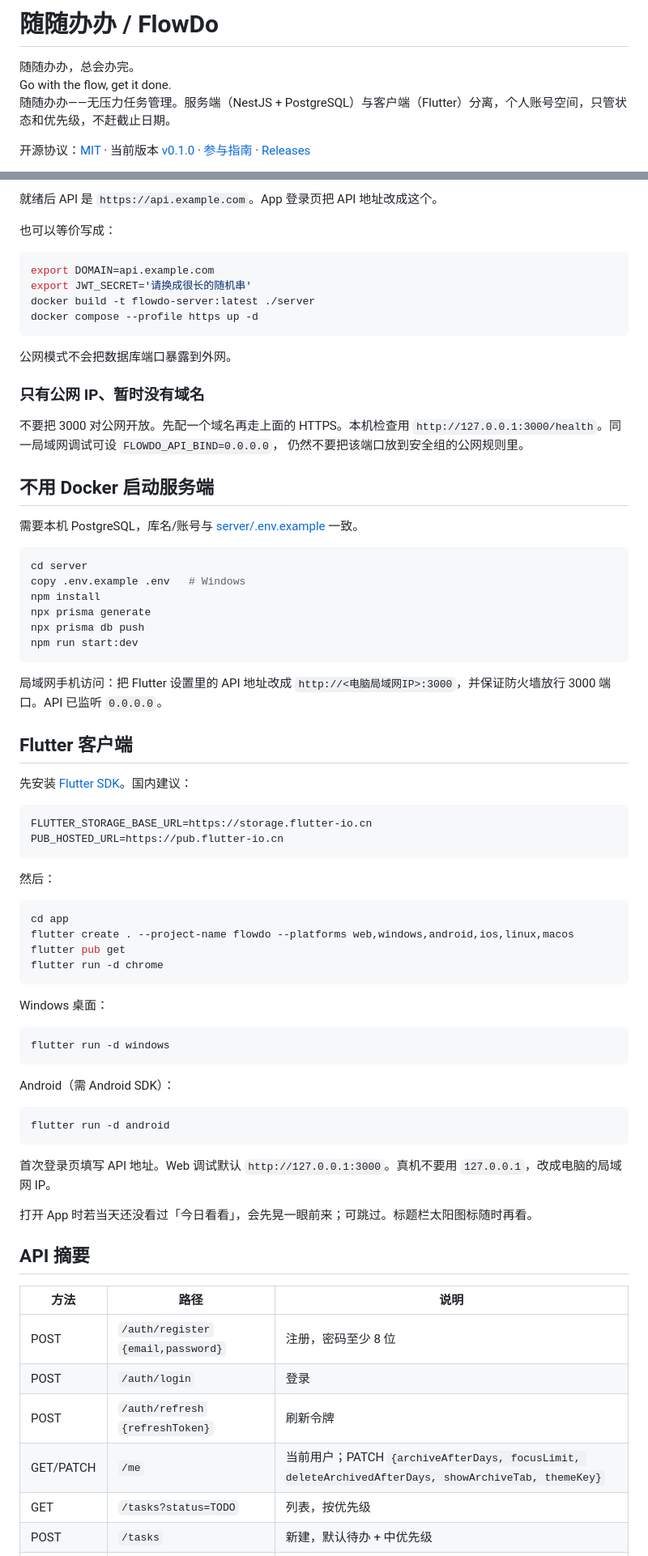
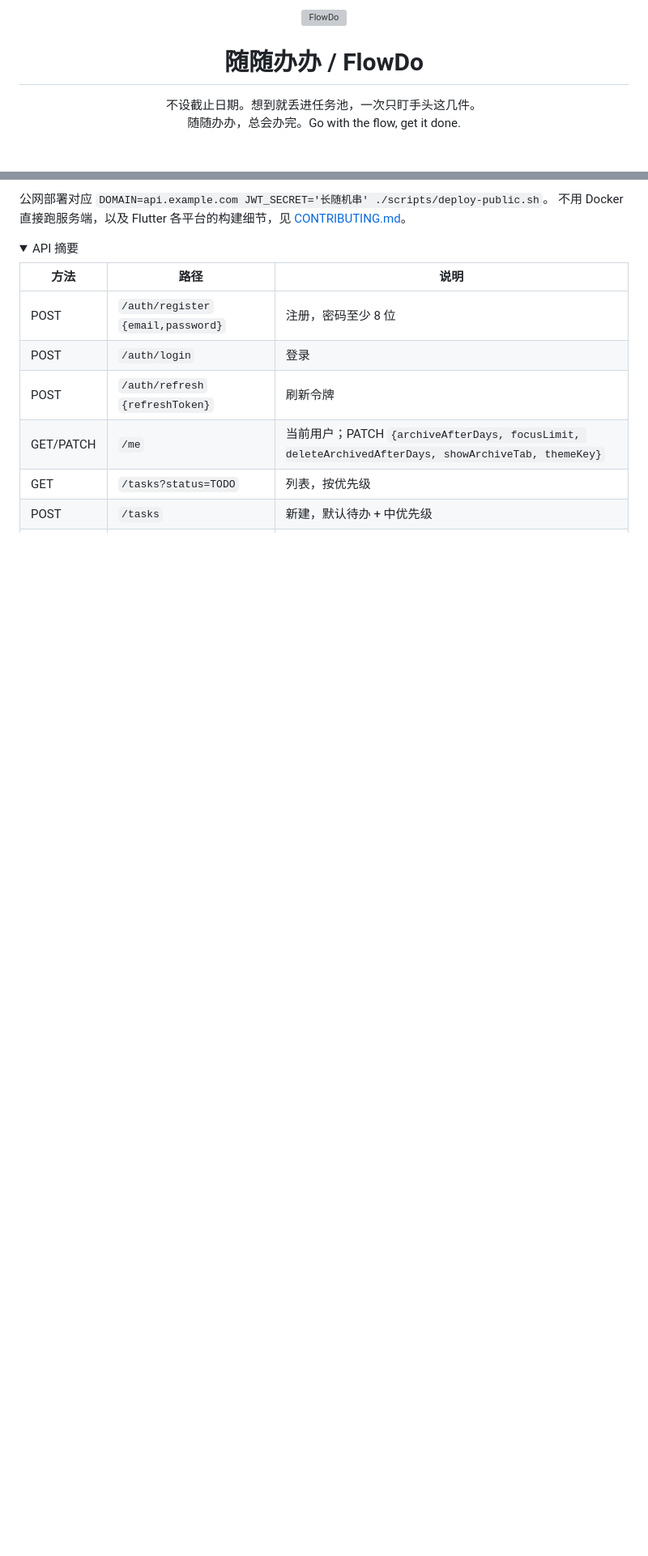
Before and after one commit to ShuangqiLi/FlowDo, a Markdown page: README.md, 2 parts joined by grey strips. Shown at 81% size. Rendered like a GitHub page; folded sections open; blank space fills up the shorter version; grey boxes are pictures that could not be loaded.

````diff
--- a/README.md
+++ b/README.md
@@ -1,8 +1,11 @@
-# 随随办办 / FlowDo
+<p align="center">
+  <img src="app/assets/branding/flowdo_mark.svg" width="88" alt="FlowDo">
+</p>
 
-随随办办，总会办完。
-Go with the flow, get it done.
-随随办办——无压力任务管理。服务端（NestJS + PostgreSQL）与客户端（Flutter）分离，个人账号空间，只管状态和优先级，不赶截止日期。
+<h1 align="center">随随办办 / FlowDo</h1>
 
-开源协议：[MIT](LICENSE) · 当前版本 [v0.1.0](CHANGELOG.md) · [参与指南](CONTRIBUTING.md) · [Releases](https://github.com/ShuangqiLi/FlowDo/releases)
+<p align="center">
+  不设截止日期。想到就丢进任务池，一次只盯手头这几件。<br>
+  随随办办，总会办完。Go with the flow, get it done.
+</p>
 
@@ -79,74 +127,10 @@ DOMAIN=api.example.com JWT_SECRET='请换成很长的随机串' ./scripts/deploy
 ```
 
-就绪后 API 是 `https://api.example.com`。App 登录页把 API 地址改成这个。
+公网部署对应 `DOMAIN=api.example.com JWT_SECRET='长随机串' ./scripts/deploy-public.sh`。
+不用 Docker 直接跑服务端，以及 Flutter 各平台的构建细节，见 [CONTRIBUTING.md](CONTRIBUTING.md)。
 
-也可以等价写成：
-
-```bash
-export DOMAIN=api.example.com
-export JWT_SECRET='请换成很长的随机串'
-docker build -t flowdo-server:latest ./server
-docker compose --profile https up -d
-```
-
-公网模式不会把数据库端口暴露到外网。
-
-### 只有公网 IP、暂时没有域名
-
-不要把 3000 对公网开放。先配一个域名再走上面的 HTTPS。本机检查用
-`http://127.0.0.1:3000/health`。同一局域网调试可设 `FLOWDO_API_BIND=0.0.0.0`，
-仍然不要把该端口放到安全组的公网规则里。
-
-## 不用 Docker 启动服务端
-
-需要本机 PostgreSQL，库名/账号与 [server/.env.example](server/.env.example) 一致。
-
-```bash
-cd server
-copy .env.example .env   # Windows
-npm install
-npx prisma generate
-npx prisma db push
-npm run start:dev
-```
-
-局域网手机访问：把 Flutter 设置里的 API 地址改成 `http://<电脑局域网IP>:3000`，并保证防火墙放行 3000 端口。API 已监听 `0.0.0.0`。
-
-## Flutter 客户端
-
-先安装 [Flutter SDK](https://docs.flutter.dev/get-started/install)。国内建议：
-
-```
-FLUTTER_STORAGE_BASE_URL=https://storage.flutter-io.cn
-PUB_HOSTED_URL=https://pub.flutter-io.cn
-```
-
-然后：
-
-```bash
-cd app
-flutter create . --project-name flowdo --platforms web,windows,android,ios,linux,macos
-flutter pub get
-flutter run -d chrome
-```
-
-Windows 桌面：
-
-```bash
-flutter run -d windows
-```
-
-Android（需 Android SDK）：
-
-```bash
-flutter run -d android
-```
-
-首次登录页填写 API 地址。Web 调试默认 `http://127.0.0.1:3000`。真机不要用 `127.0.0.1`，改成电脑的局域网 IP。
-
-打开 App 时若当天还没看过「今日看看」，会先晃一眼前来；可跳过。标题栏太阳图标随时再看。
-
-## API 摘要
+<details>
+<summary>API 摘要</summary>
 
 | 方法 | 路径 | 说明 |
 |---|---|---|
````
Also changed, not shown: other parts of README.md (+114 -62 lines), CONTRIBUTING.md (+43 -0 lines).
